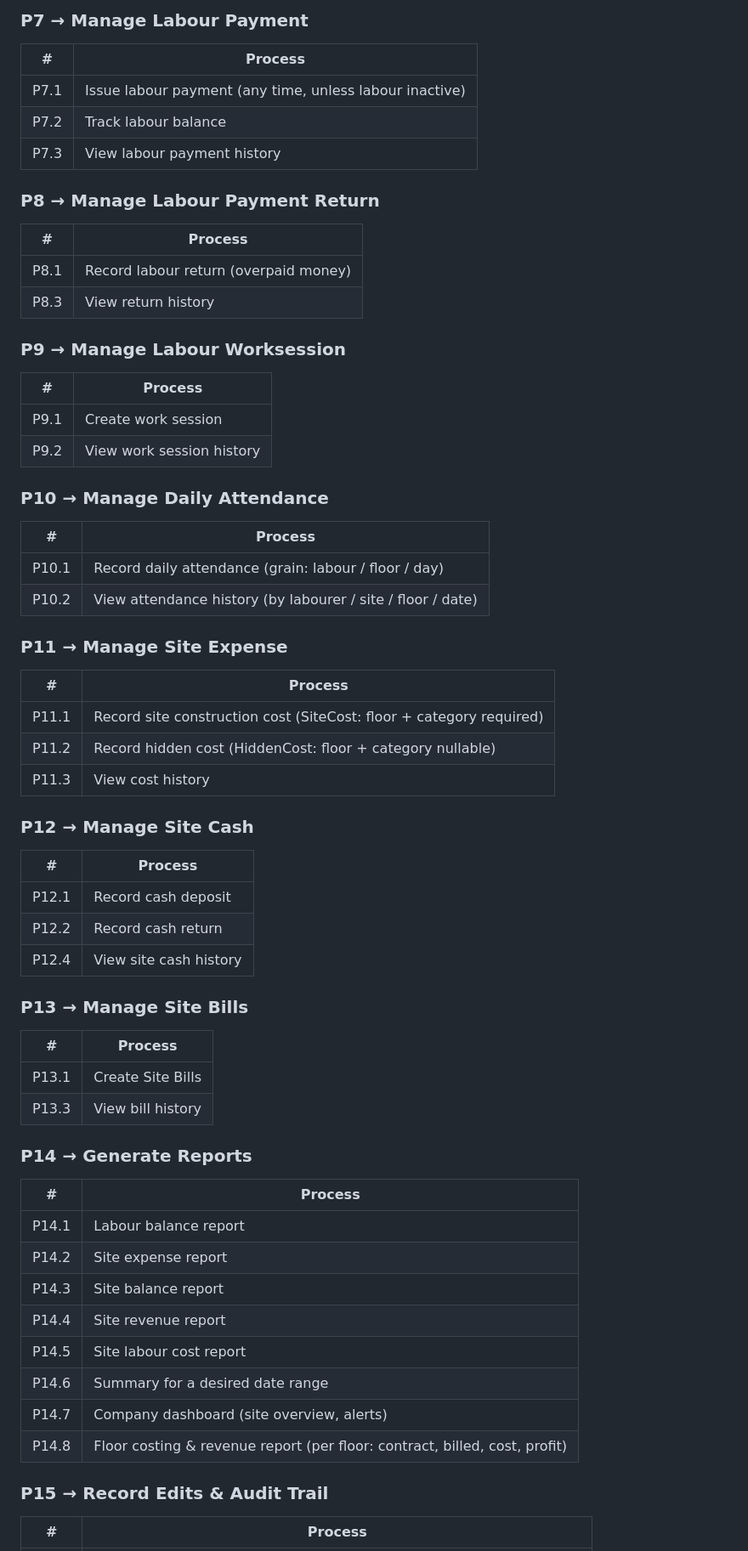
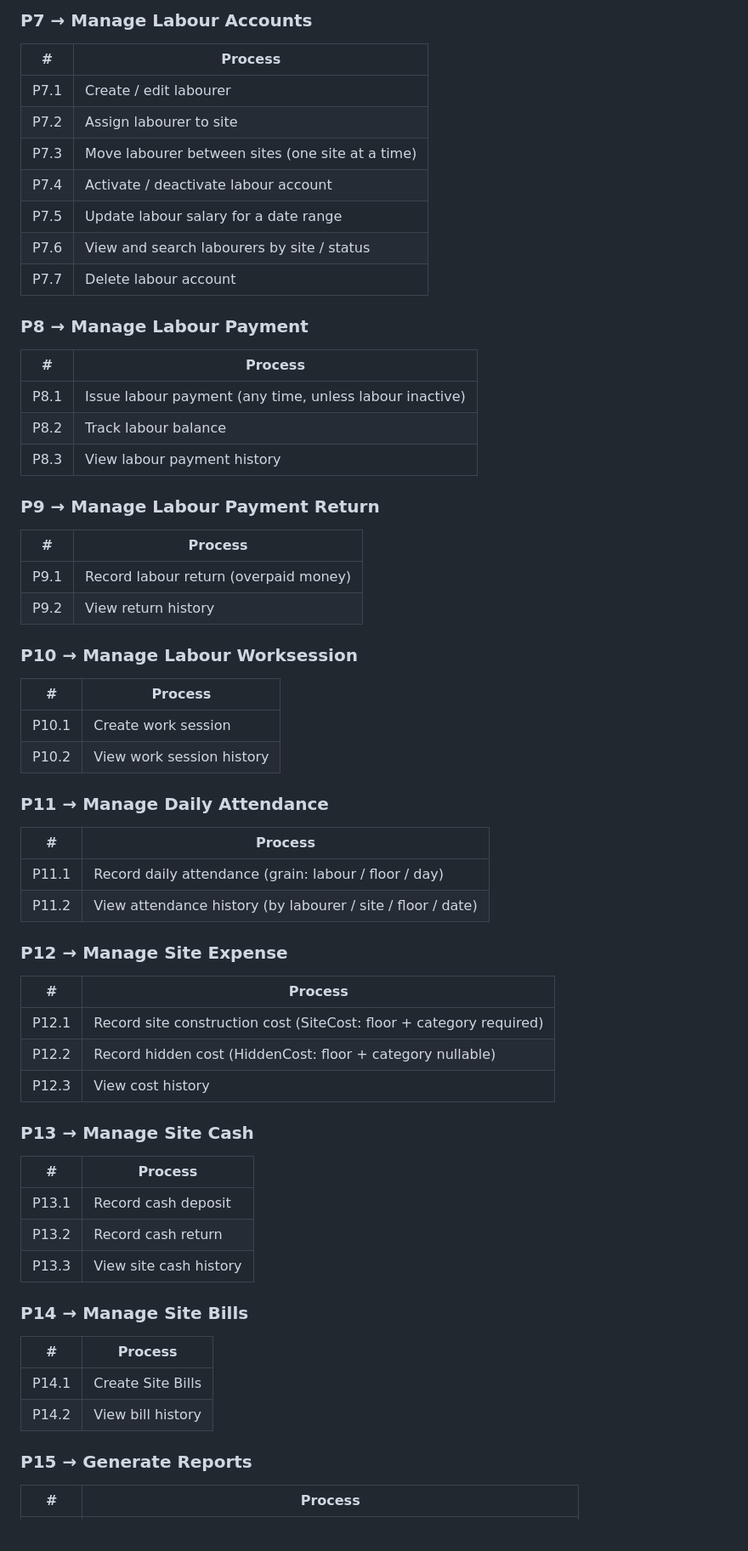
Before and after one commit to achibhossengit/siteman-api, a Markdown page: dfd-process-list.md, the part around one of its changes. Shown at 85% size. Drawn GitHub-style; blank space fills up the shorter version.

```diff
--- a/dfd-process-list.md
+++ b/dfd-process-list.md
@@ -114,61 +116,60 @@ The single Level 0 system is divided by major functional area. Each section head
 
-### P7 → Manage Labour Payment
+### P7 → Manage Labour Accounts
 | # | Process |
 |---|---|
-| P7.1 | Issue labour payment (any time, unless labour inactive) |
-| P7.2 | Track labour balance |
-| P7.3 | View labour payment history |
+| P7.1 | Create / edit labourer |
+| P7.2 | Assign labourer to site |
+| P7.3 | Move labourer between sites (one site at a time) |
+| P7.4 | Activate / deactivate labour account |
+| P7.5 | Update labour salary for a date range |
+| P7.6 | View and search labourers by site / status |
+| P7.7 | Delete labour account |
 
-### P8 → Manage Labour Payment Return
+### P8 → Manage Labour Payment
 | # | Process |
 |---|---|
-| P8.1 | Record labour return (overpaid money) |
-| P8.3 | View return history |
+| P8.1 | Issue labour payment (any time, unless labour inactive) |
+| P8.2 | Track labour balance |
+| P8.3 | View labour payment history |
 
-### P9 → Manage Labour Worksession
+### P9 → Manage Labour Payment Return
 | # | Process |
 |---|---|
-| P9.1 | Create work session |
-| P9.2 | View work session history |
+| P9.1 | Record labour return (overpaid money) |
+| P9.2 | View return history |
 
-### P10 → Manage Daily Attendance
+### P10 → Manage Labour Worksession
 | # | Process |
 |---|---|
-| P10.1 | Record daily attendance (grain: labour / floor / day) |
-| P10.2 | View attendance history (by labourer / site / floor / date) |
+| P10.1 | Create work session |
+| P10.2 | View work session history |
 
-### P11 → Manage Site Expense
+### P11 → Manage Daily Attendance
 | # | Process |
 |---|---|
-| P11.1 | Record site construction cost (SiteCost: floor + category required) |
-| P11.2 | Record hidden cost (HiddenCost: floor + category nullable) |
-| P11.3 | View cost history |
+| P11.1 | Record daily attendance (grain: labour / floor / day) |
+| P11.2 | View attendance history (by labourer / site / floor / date) |
 
-### P12 → Manage Site Cash
+### P12 → Manage Site Expense
 | # | Process |
 |---|---|
-| P12.1 | Record cash deposit
-| P12.2 | Record cash return |
-| P12.4 | View site cash history |
+| P12.1 | Record site construction cost (SiteCost: floor + category required) |
+| P12.2 | Record hidden cost (HiddenCost: floor + category nullable) |
+| P12.3 | View cost history |
 
-### P13 → Manage Site Bills
+### P13 → Manage Site Cash
 | # | Process |
 |---|---|
-| P13.1 | Create Site Bills |
-| P13.3 | View bill history |
+| P13.1 | Record cash deposit |
+| P13.2 | Record cash return |
+| P13.3 | View site cash history |
 
-### P14 → Generate Reports
+### P14 → Manage Site Bills
 | # | Process |
 |---|---|
-| P14.1 | Labour balance report |
-| P14.2 | Site expense report |
-| P14.3 | Site balance report |
-| P14.4 | Site revenue report |
-| P14.5 | Site labour cost report |
-| P14.6 | Summary for a desired date range |
-| P14.7 | Company dashboard (site overview, alerts) |
-| P14.8 | Floor costing & revenue report (per floor: contract, billed, cost, profit) |
+| P14.1 | Create Site Bills |
+| P14.2 | View bill history |
 
-### P15 → Record Edits & Audit Trail
+### P15 → Generate Reports
 | # | Process |
 |---|---|
```
Also changed, not shown: other parts of dfd-process-list.md (+68 -66 lines), feature-flow.md (+121 -119 lines).
